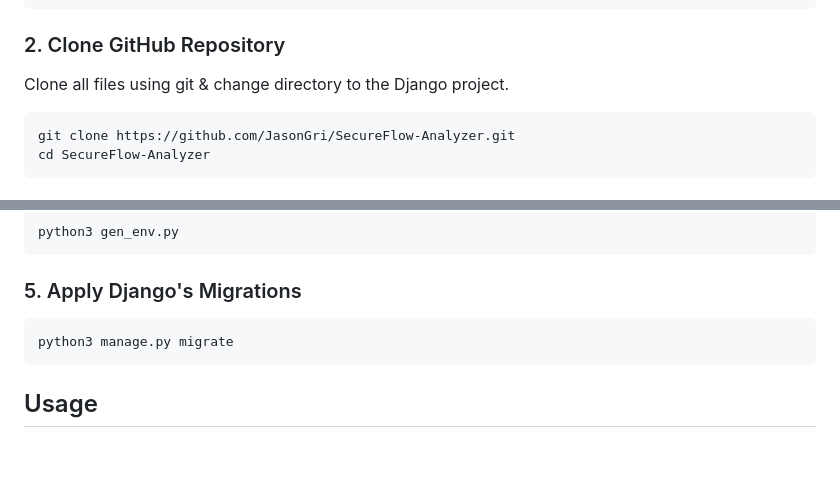
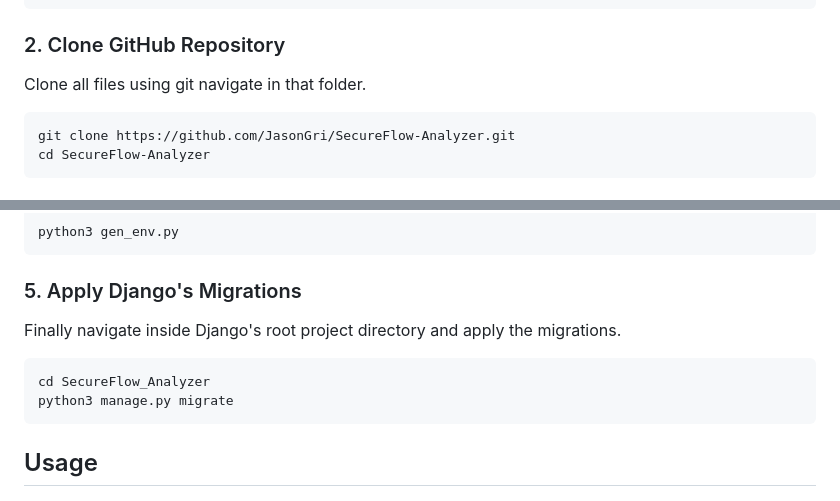
Before and after one commit to JasonGri/SecureFlow-Analyzer, a Markdown page: README.md, 2 parts joined by grey strips. Rendered like a GitHub page; blank space fills up the shorter version.

Commit message:
Minor changes to README file

````diff
--- a/README.md
+++ b/README.md
@@ -54,7 +54,7 @@ virtual_environment_name\Scripts\activate
 
 ### 2. Clone GitHub Repository
 
-Clone all files using git & change directory to the Django project.
+Clone all files using git navigate in that folder.
 
 ```Bash
 git clone https://github.com/JasonGri/SecureFlow-Analyzer.git
@@ -77,7 +77,10 @@ python3 gen_env.py
 
 ### 5. Apply Django's Migrations
 
+Finally navigate inside Django's root project directory and apply the migrations.
+
 ```Bash
+cd SecureFlow_Analyzer
 python3 manage.py migrate
 ```
 
````
